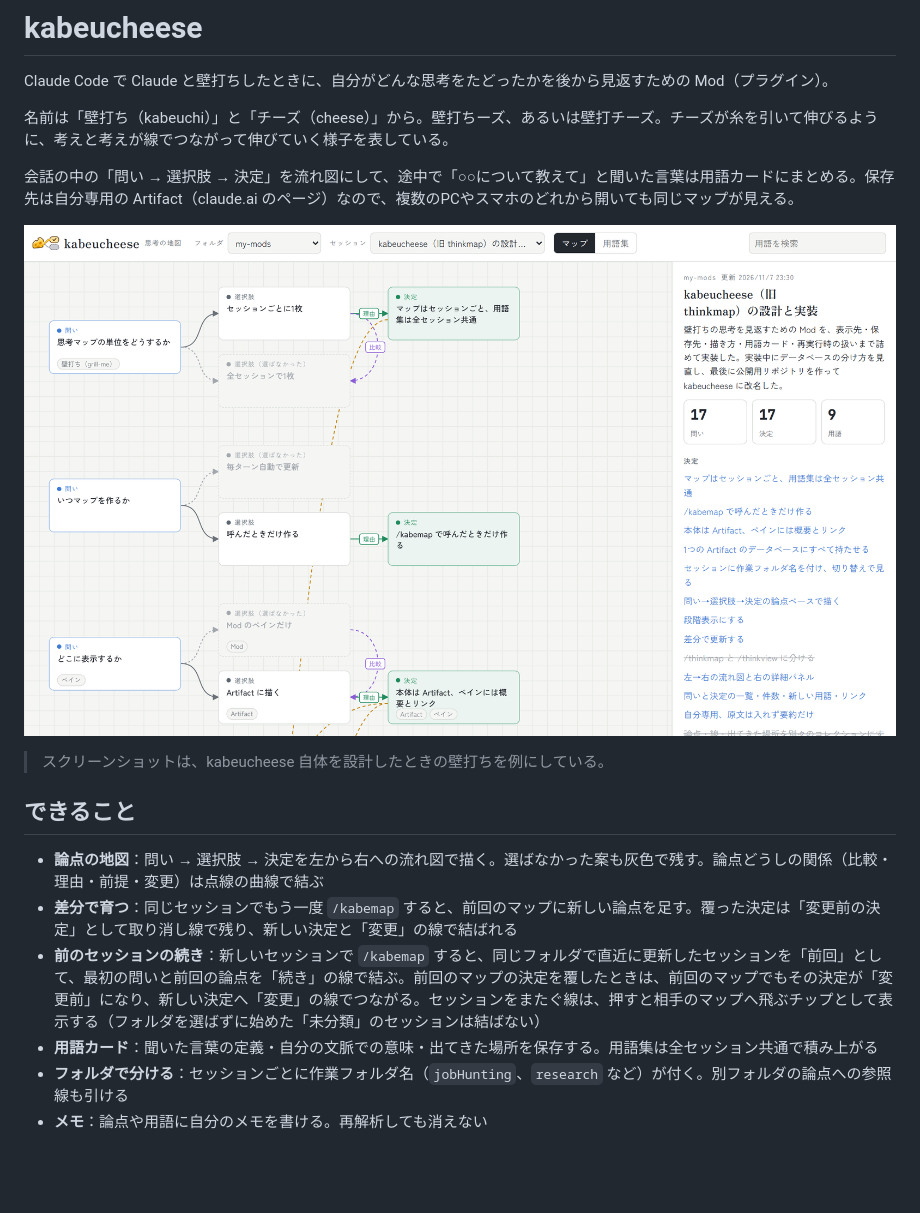
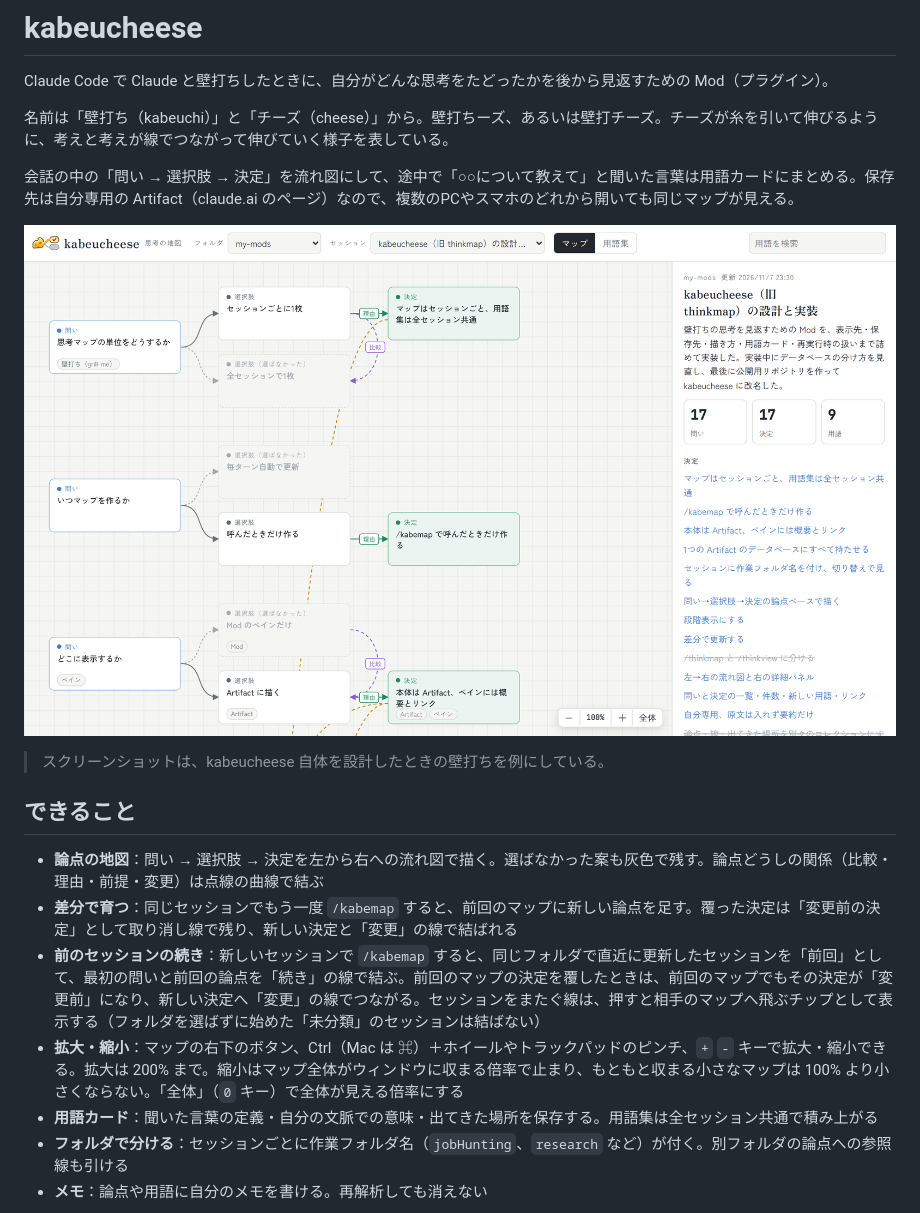
Before and after one commit to sota28hizumi/kabeucheese, a Markdown page: README.md, the part around the change. Drawn GitHub-style; pictures changed too: docs/map.png; blank space fills up the shorter version.

```diff
--- a/README.md
+++ b/README.md
@@ -15,6 +15,7 @@ Claude Code で Claude と壁打ちしたときに、自分がどんな思考を
 - **論点の地図**：問い → 選択肢 → 決定を左から右への流れ図で描く。選ばなかった案も灰色で残す。論点どうしの関係（比較・理由・前提・変更）は点線の曲線で結ぶ
 - **差分で育つ**：同じセッションでもう一度 `/kabemap` すると、前回のマップに新しい論点を足す。覆った決定は「変更前の決定」として取り消し線で残り、新しい決定と「変更」の線で結ばれる
 - **前のセッションの続き**：新しいセッションで `/kabemap` すると、同じフォルダで直近に更新したセッションを「前回」として、最初の問いと前回の論点を「続き」の線で結ぶ。前回のマップの決定を覆したときは、前回のマップでもその決定が「変更前」になり、新しい決定へ「変更」の線でつながる。セッションをまたぐ線は、押すと相手のマップへ飛ぶチップとして表示する（フォルダを選ばずに始めた「未分類」のセッションは結ばない）
+- **拡大・縮小**：マップの右下のボタン、Ctrl（Mac は ⌘）＋ホイールやトラックパッドのピンチ、`+` `-` キーで拡大・縮小できる。拡大は 200% まで。縮小はマップ全体がウィンドウに収まる倍率で止まり、もともと収まる小さなマップは 100% より小さくならない。「全体」（`0` キー）で全体が見える倍率にする
 - **用語カード**：聞いた言葉の定義・自分の文脈での意味・出てきた場所を保存する。用語集は全セッション共通で積み上がる
 - **フォルダで分ける**：セッションごとに作業フォルダ名（`jobHunting`、`research` など）が付く。別フォルダの論点への参照線も引ける
 - **メモ**：論点や用語に自分のメモを書ける。再解析しても消えない
```
Also changed, not shown: docs/dark.png, docs/glossary.png, docs/mobile.png, docs/node.png, docs/term.png, 2 other files.
